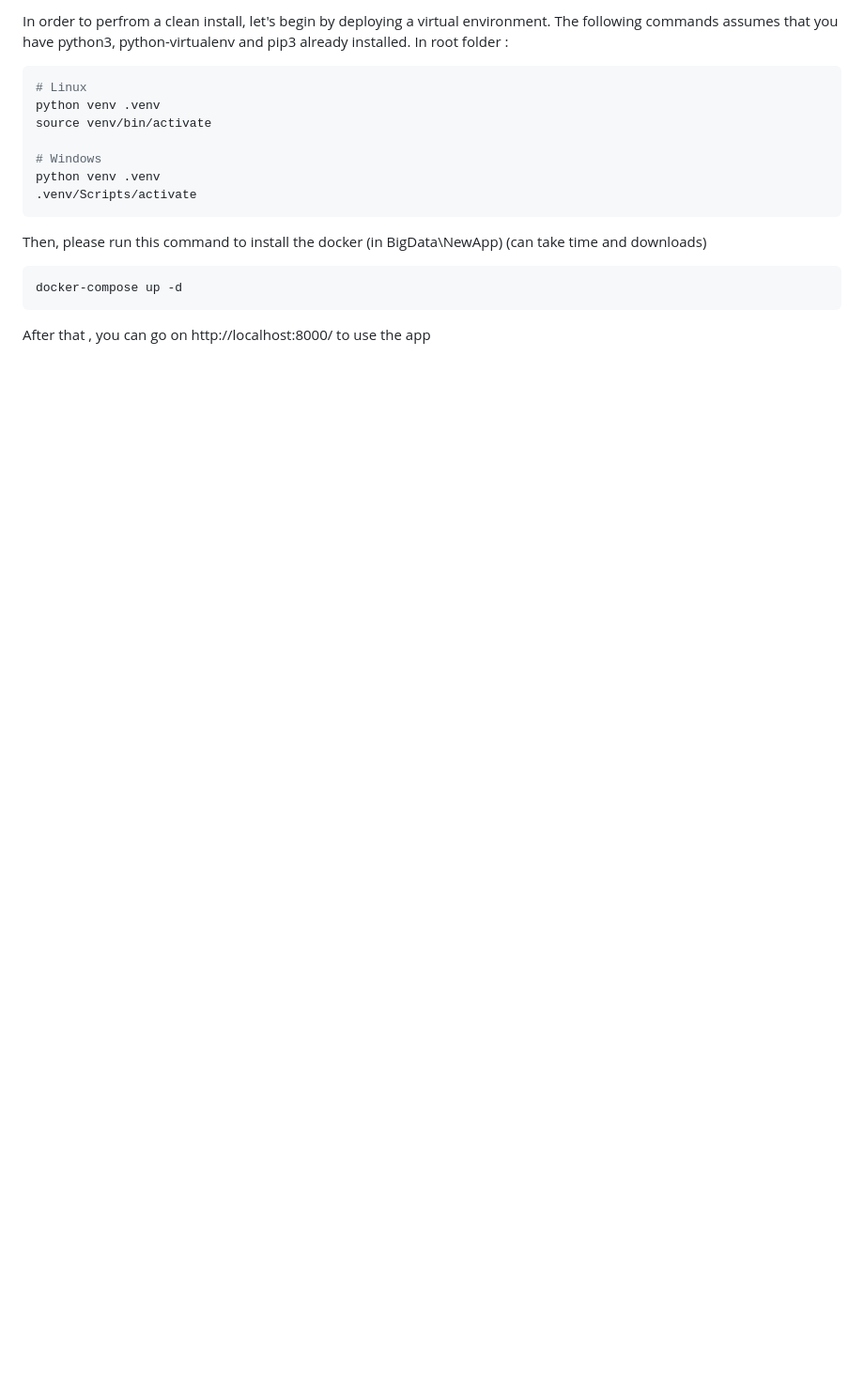
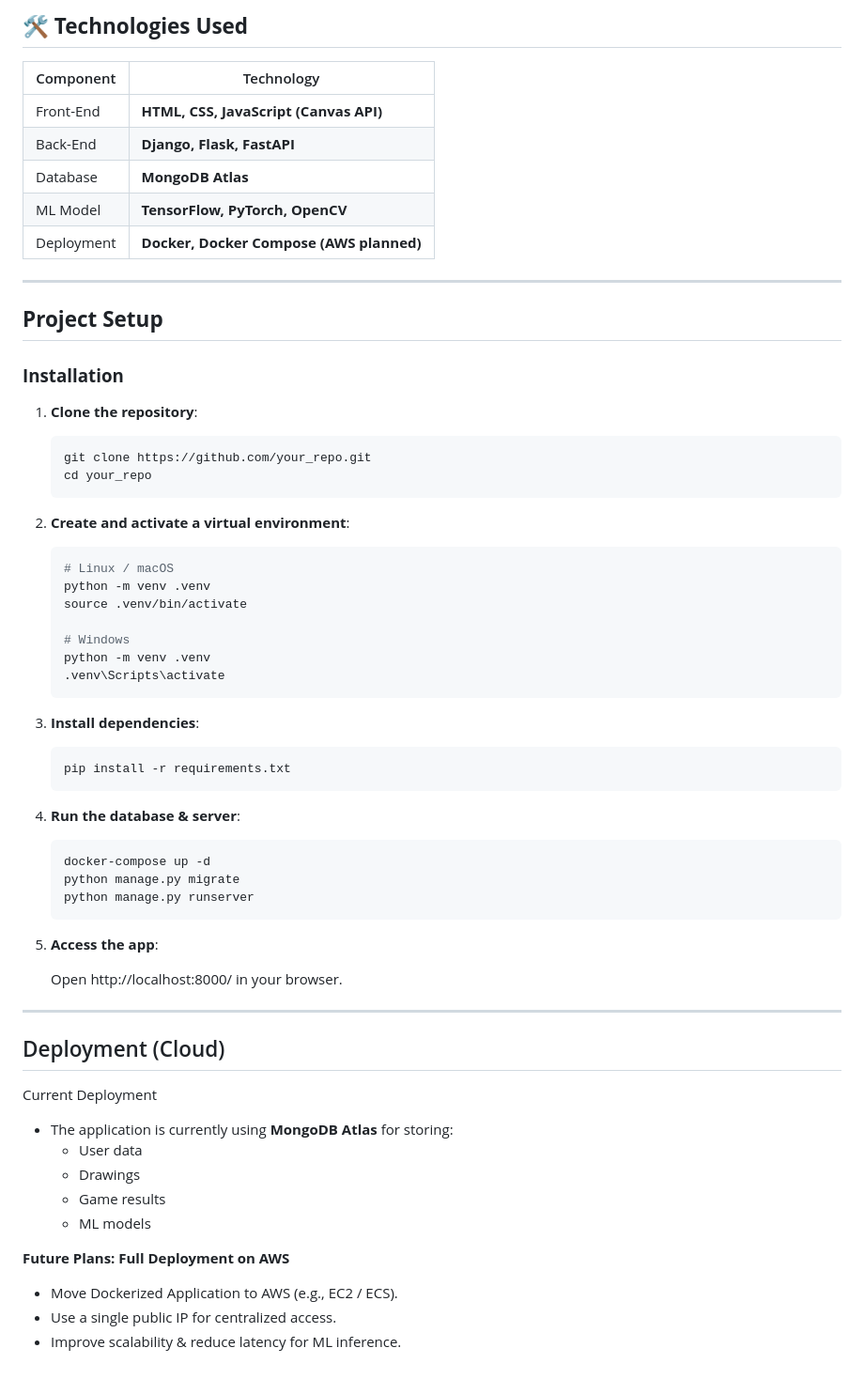
Before and after one commit to Wiztek712/BigData, a Markdown page: README.md, the part around one of its changes. Shown at 94% size. Rendered like a GitHub page; blank space fills up the shorter version.

````diff
--- a/README.md
+++ b/README.md
@@ -54,19 +69,64 @@ The application doesn't need to store anything locally. All elements (words to b
 
-In order to perfrom a clean install, let's begin by deploying a virtual environment.
-The following commands assumes that you have python3, python-virtualenv and pip3 already installed.
-In root folder :
-```bash
-# Linux
-python venv .venv
-source venv/bin/activate
+## 🛠 **Technologies Used**
+| Component    | Technology |
+|-------------|-----------|
+| Front-End   | **HTML, CSS, JavaScript (Canvas API)** |
+| Back-End    | **Django, Flask, FastAPI** |
+| Database    | **MongoDB Atlas** |
+| ML Model    | **TensorFlow, PyTorch, OpenCV** |
+| Deployment  | **Docker, Docker Compose (AWS planned)** |
 
-# Windows
-python venv .venv
-.venv/Scripts/activate
-```
+---
 
-Then, please run this command to install the docker (in BigData\NewApp) (can take time and downloads)
-```bash
-docker-compose up -d
-```
-After that , you can go on http://localhost:8000/ to use the app
+##  **Project Setup**
+### **Installation**
+1. **Clone the repository**:
+   ```bash
+   git clone https://github.com/your_repo.git
+   cd your_repo
+   ```
+2. **Create and activate a virtual environment**:
+    ```bash
+    # Linux / macOS
+    python -m venv .venv
+    source .venv/bin/activate
+
+    # Windows
+    python -m venv .venv
+    .venv\Scripts\activate
+    ```
+
+3.	**Install dependencies**:
+
+    ```bash
+    pip install -r requirements.txt
+    ```
+
+4.	**Run the database & server**:
+
+    ```bash
+    docker-compose up -d
+    python manage.py migrate
+    python manage.py runserver
+    ```
+
+5.	**Access the app**:
+
+    Open http://localhost:8000/ in your browser.
+
+---
+
+## Deployment (Cloud)
+
+Current Deployment
+* The application is currently using **MongoDB Atlas** for storing:
+  - User data
+  - Drawings
+  - Game results
+  - ML models
+
+**Future Plans: Full Deployment on AWS**
+
+*   Move Dockerized Application to AWS (e.g., EC2 / ECS).
+*	Use a single public IP for centralized access.
+*	Improve scalability & reduce latency for ML inference.
````
Also changed, not shown: other parts of README.md (+53 -38 lines).
